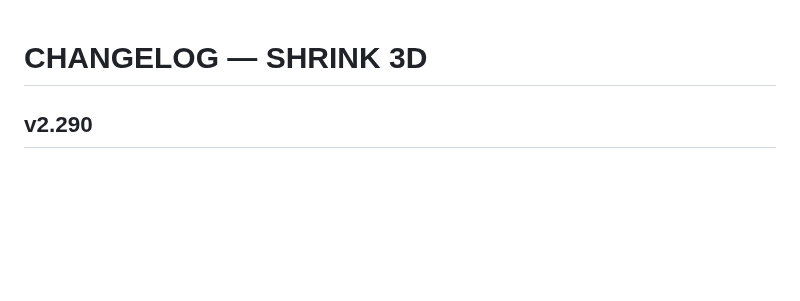
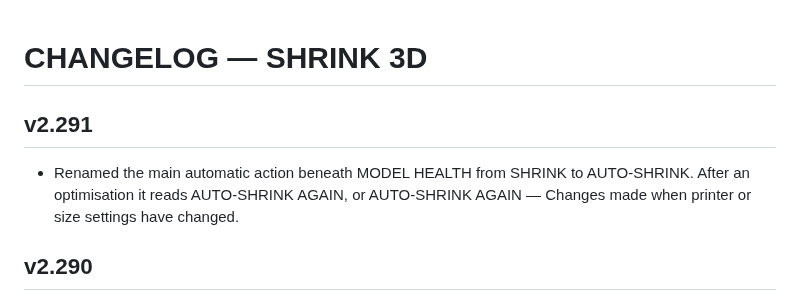
Before and after one commit to gunpowderstudios/shrink, a Markdown page: CHANGELOG.md, the part around the change. GitHub-like rendering; blank space fills up the shorter version.

Commit message:
Release v2.291 AUTO-SHRINK button naming

```diff
--- a/CHANGELOG.md
+++ b/CHANGELOG.md
@@ -1,4 +1,7 @@
 # CHANGELOG — SHRINK 3D
+
+## v2.291
+- Renamed the main automatic action beneath MODEL HEALTH from SHRINK to AUTO-SHRINK. After an optimisation it reads AUTO-SHRINK AGAIN, or AUTO-SHRINK AGAIN — Changes made when printer or size settings have changed.
 
 ## v2.290
 - Removed the confusing second DOWNLOAD IT and GLB buttons from the ADVANCED panel in 3D Printing. The existing hidden export controls remain in the DOM so BATCH, split export and other integrations still work.
```
